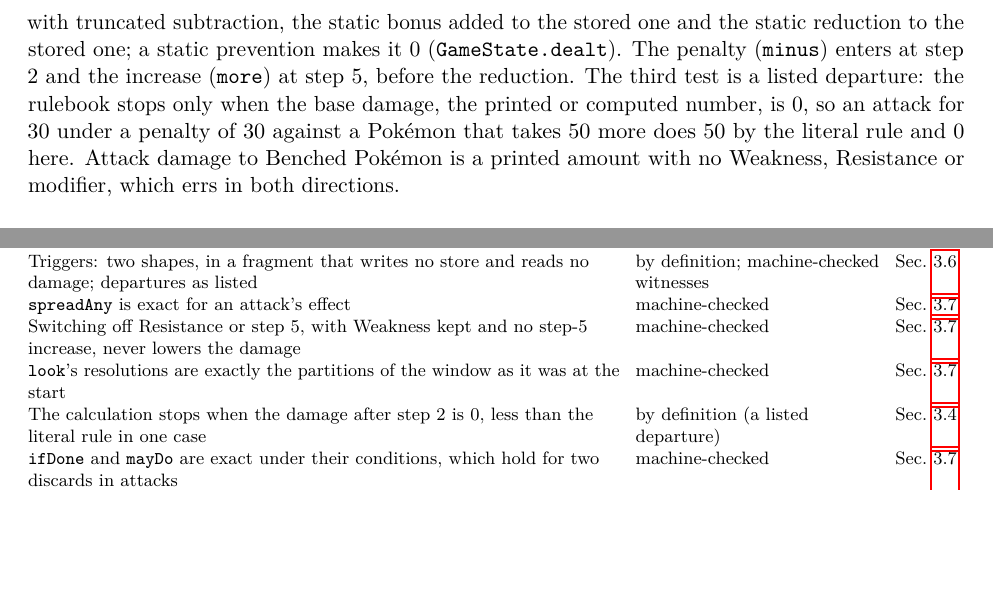
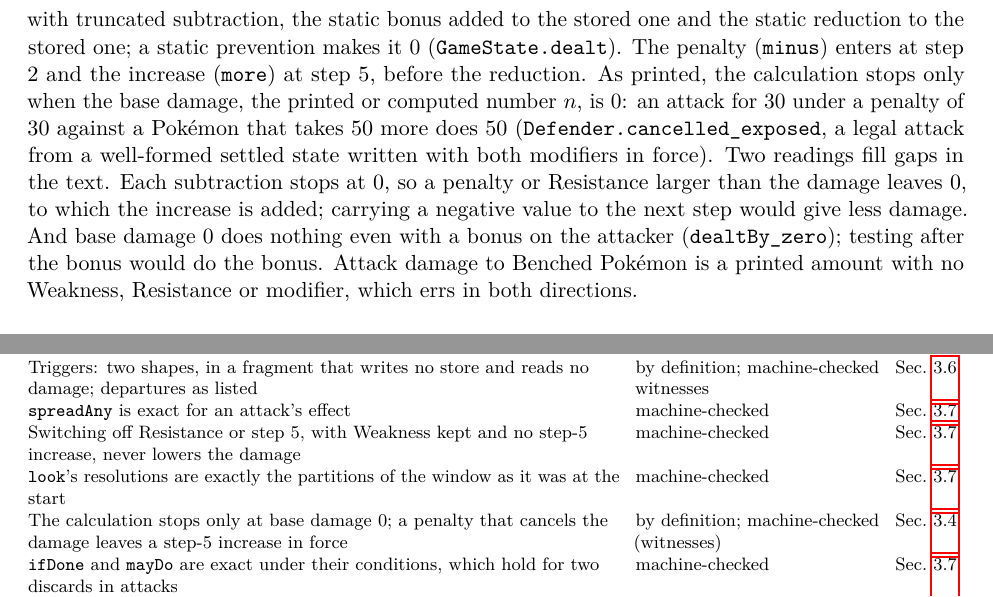
Before and after one commit to sigilante/paper-pokemon-tcg, a LaTeX paper (mss.tex): two parts of pages 9 and 37 of 38, joined at a grey line, cut so that both start at the same text, the shorter picture padded with empty space. Compiled offline with pdfLaTeX.

Commit message:
Update the paper to lean-pokemon ec12a27 (stop test on base damage only)
The damage calculation now stops only at base damage 0, as printed: the
departure row, appendix item and claims row for the old stop rule go; the
two readings (each subtraction floors at 0; base damage 0 with a bonus does
nothing) are stated once in Section 3; dealtBy listing re-copied; witness
Defender.cancelled_exposed cited; importer caveat list 32 -> 31 (caveat
direction counts unchanged, 99/274/12); audit 1464 (+3065), 277 (+243);
audited commit ec12a27 in mss.tex, refs.bib and README.md.

Co-Authored-By: Claude Opus 5.5 <noreply@anthropic.com>

```diff
--- a/mss.tex
+++ b/mss.tex
@@ -496,10 +495,14 @@ def dealtBy (n : Nat) (weak : Bool) (resist : Nat) (own opp : Store) : Nat :=
 \end{lstlisting}
 \noindent with truncated subtraction, the static bonus added to the stored one and the static
 reduction to the stored one; a static prevention makes it 0 (\lean{GameState.dealt}). The penalty
-(\lean{minus}) enters at step 2 and the increase (\lean{more}) at step 5, before the reduction. The
-third test is a listed departure: the rulebook stops only when the base damage, the printed or
-computed number, is 0, so an attack for 30 under a penalty of 30 against a \pkmn{} that takes 50
-more does 50 by the literal rule and 0 here. Attack damage to Benched \pkmn{} is a printed amount
+(\lean{minus}) enters at step 2 and the increase (\lean{more}) at step 5, before the reduction. As
+printed, the calculation stops only when the base damage, the printed or computed number $n$, is 0:
+an attack for 30 under a penalty of 30 against a \pkmn{} that takes 50 more does 50
+(\lean{Defender.cancelled\_exposed}, a legal attack from a well-formed settled state written with
+both modifiers in force). Two readings fill gaps in the text. Each subtraction stops at 0, so a
+penalty or Resistance larger than the damage leaves 0, to which the increase is added; carrying a
+negative value to the next step would give less damage. And base damage 0 does nothing even with a
+bonus on the attacker (\lean{dealtBy\_zero}); testing after the bonus would do the bonus. Attack damage to Benched \pkmn{} is a printed amount
 with no Weakness, Resistance or modifier, which errs in both directions.
 
 \subsection{Abilities, Tools and Stadiums}\label{sec:abilities}
@@ -645,7 +648,7 @@ An evolution line that prints the same once-per-turn Ability can use it twice in
 Two trigger shapes only, with the readings of Section~\ref{sec:triggers}; no Prize-changing triggers & restricts expression; trigger termination rests on it \\
 History: Checkup Knock Outs unrecorded; Confused attempt and recoil as attacks; \lean{movedUp} not set by promotion; a \pkmn{} put on the opponent's Bench stays \lean{fresh}; one attack-lock flag per \pkmn{}, none set by an attack that may switch its user & not classified \\
 General primitives usable anywhere and inside \lean{iter}; ``up to $n$'' allows 0; no hidden information & neutral or harder \\
-The calculation stops when the damage after step 2 is 0, not only at base damage 0; a mandatory take from a private window cannot fail to find; Retreat Cost counted as printed & not classified (the first two forbid some) \\
+A mandatory take from a private window cannot fail to find; Retreat Cost counted as printed & not classified (the first forbids some) \\
 Special Energy riders, per-\pkmn{} modifiers other than attack locks and noted attacks, other triggers, devolution and Legendary Stadiums absent; unexpressed Stadium and Tool text inert & restricts expression \\
 \bottomrule
 \end{tabularx}
@@ -1927,7 +1929,7 @@ Triggers: two shapes, in a fragment that writes no store and reads no damage; de
 \lean{spreadAny} is exact for an attack's effect & machine-checked & Sec.~\ref{sec:vocab2} \\
 Switching off Resistance or step 5, with Weakness kept and no step-5 increase, never lowers the damage & machine-checked & Sec.~\ref{sec:vocab2} \\
 \lean{look}'s resolutions are exactly the partitions of the window as it was at the start & machine-checked & Sec.~\ref{sec:vocab2} \\
-The calculation stops when the damage after step 2 is 0, less than the literal rule in one case & by definition (a listed departure) & Sec.~\ref{sec:linger-mech} \\
+The calculation stops only at base damage 0; a penalty that cancels the damage leaves a step-5 increase in force & by definition; machine-checked (witnesses) & Sec.~\ref{sec:linger-mech} \\
 \lean{ifDone} and \lean{mayDo} are exact under their conditions, which hold for two discards in attacks & machine-checked & Sec.~\ref{sec:vocab2} \\
 Static prevention is computed, never stored, and protects the Active Spot only; a prevented attack fires no trigger & by definition; machine-checked (witness) & Sec.~\ref{sec:vocab2} \\
 Retreat may discard any choice of the attached Energy & by definition; machine-checked (witnesses) & Sec.~\ref{sec:moves} \\
```
Also changed, not shown: refs.bib (+1 -1 lines), README.md, mss.pdf, mss.tex (14 more changed lines).
